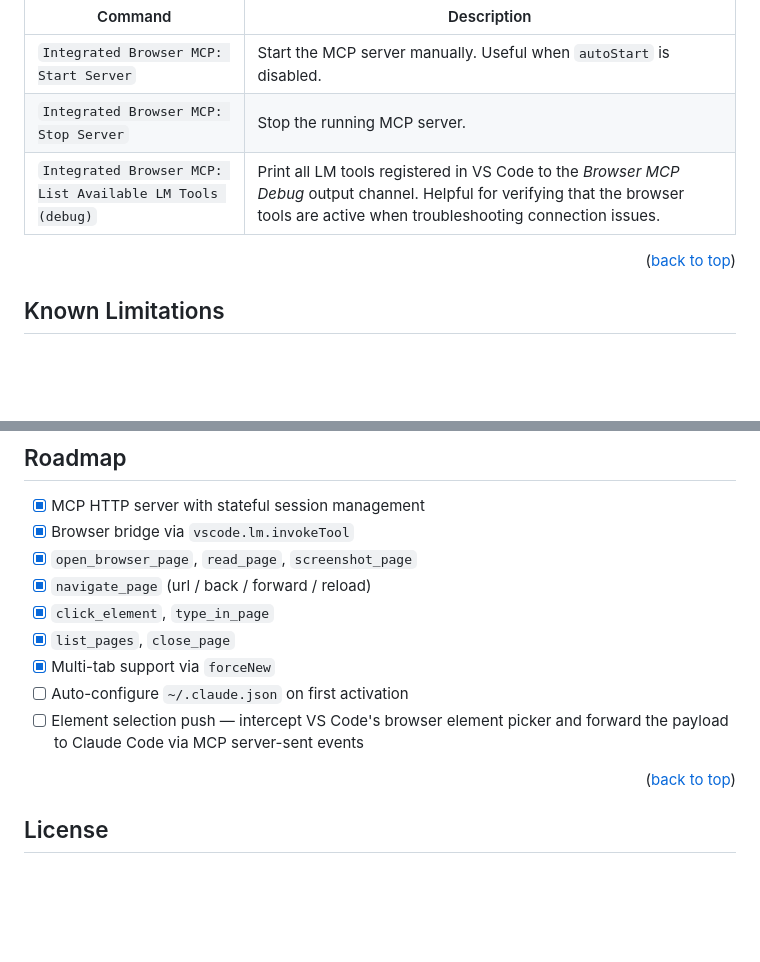
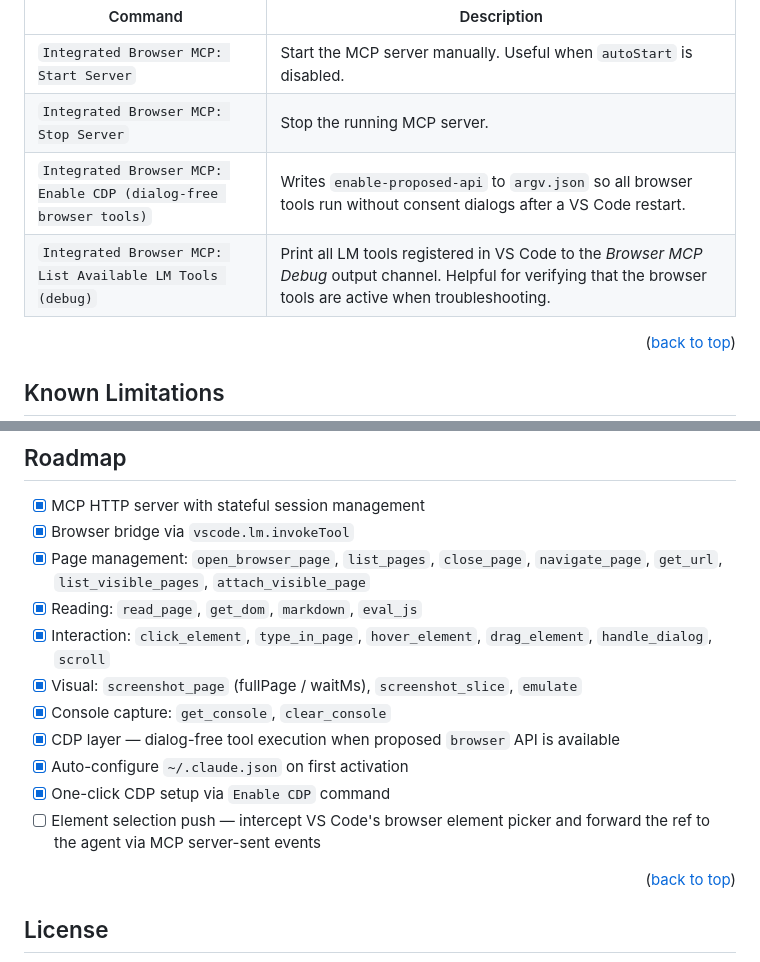
Before and after one commit to Nagell/vscode-integrated-browser-mcp, a Markdown page: README.md, 2 parts joined by grey strips. Drawn GitHub-style; blank space fills up the shorter version.

```diff
--- a/README.md
+++ b/README.md
@@ -201,7 +238,8 @@ All commands are available via the Command Palette (`Ctrl+Shift+P`).
 | --- | --- |
 | `Integrated Browser MCP: Start Server` | Start the MCP server manually. Useful when `autoStart` is disabled. |
 | `Integrated Browser MCP: Stop Server` | Stop the running MCP server. |
-| `Integrated Browser MCP: List Available LM Tools (debug)` | Print all LM tools registered in VS Code to the *Browser MCP Debug* output channel. Helpful for verifying that the browser tools are active when troubleshooting connection issues. |
+| `Integrated Browser MCP: Enable CDP (dialog-free browser tools)` | Writes `enable-proposed-api` to `argv.json` so all browser tools run without consent dialogs after a VS Code restart. |
+| `Integrated Browser MCP: List Available LM Tools (debug)` | Print all LM tools registered in VS Code to the *Browser MCP Debug* output channel. Helpful for verifying that the browser tools are active when troubleshooting. |
 
 <p align="right">(<a href="#readme-top">back to top</a>)</p>
 
@@ -219,13 +257,15 @@ All commands are available via the Command Palette (`Ctrl+Shift+P`).
 
 - [x] MCP HTTP server with stateful session management
 - [x] Browser bridge via `vscode.lm.invokeTool`
-- [x] `open_browser_page`, `read_page`, `screenshot_page`
-- [x] `navigate_page` (url / back / forward / reload)
-- [x] `click_element`, `type_in_page`
-- [x] `list_pages`, `close_page`
-- [x] Multi-tab support via `forceNew`
-- [ ] Auto-configure `~/.claude.json` on first activation
-- [ ] Element selection push — intercept VS Code's browser element picker and forward the payload to Claude Code via MCP server-sent events
+- [x] Page management: `open_browser_page`, `list_pages`, `close_page`, `navigate_page`, `get_url`, `list_visible_pages`, `attach_visible_page`
+- [x] Reading: `read_page`, `get_dom`, `markdown`, `eval_js`
+- [x] Interaction: `click_element`, `type_in_page`, `hover_element`, `drag_element`, `handle_dialog`, `scroll`
+- [x] Visual: `screenshot_page` (fullPage / waitMs), `screenshot_slice`, `emulate`
+- [x] Console capture: `get_console`, `clear_console`
+- [x] CDP layer — dialog-free tool execution when proposed `browser` API is available
+- [x] Auto-configure `~/.claude.json` on first activation
+- [x] One-click CDP setup via `Enable CDP` command
+- [ ] Element selection push — intercept VS Code's browser element picker and forward the ref to the agent via MCP server-sent events
 
 <p align="right">(<a href="#readme-top">back to top</a>)</p>
 
```
Also changed, not shown: other parts of README.md (+47 -10 lines), docs/DEVELOPMENT.md (+16 -121 lines), docs/manual-tests/2026-05-28-test-available-tools.md (deleted, +0 -63 lines).
